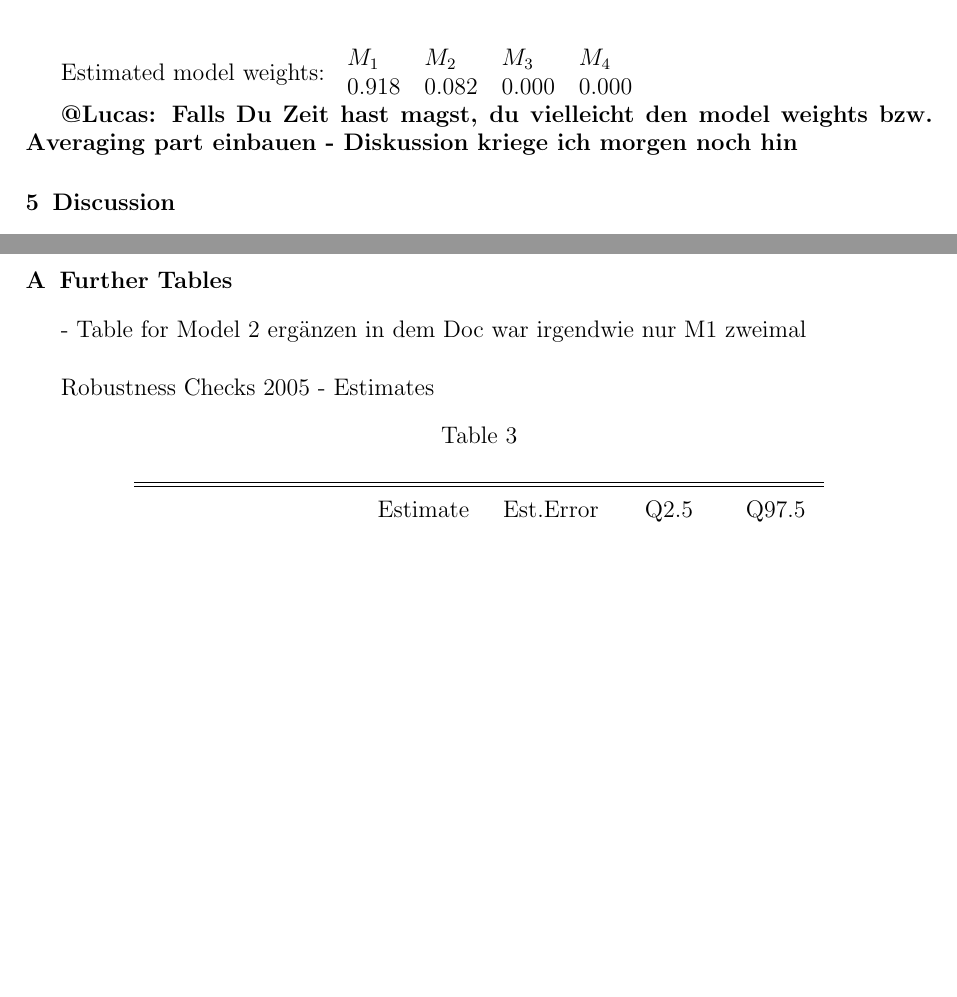
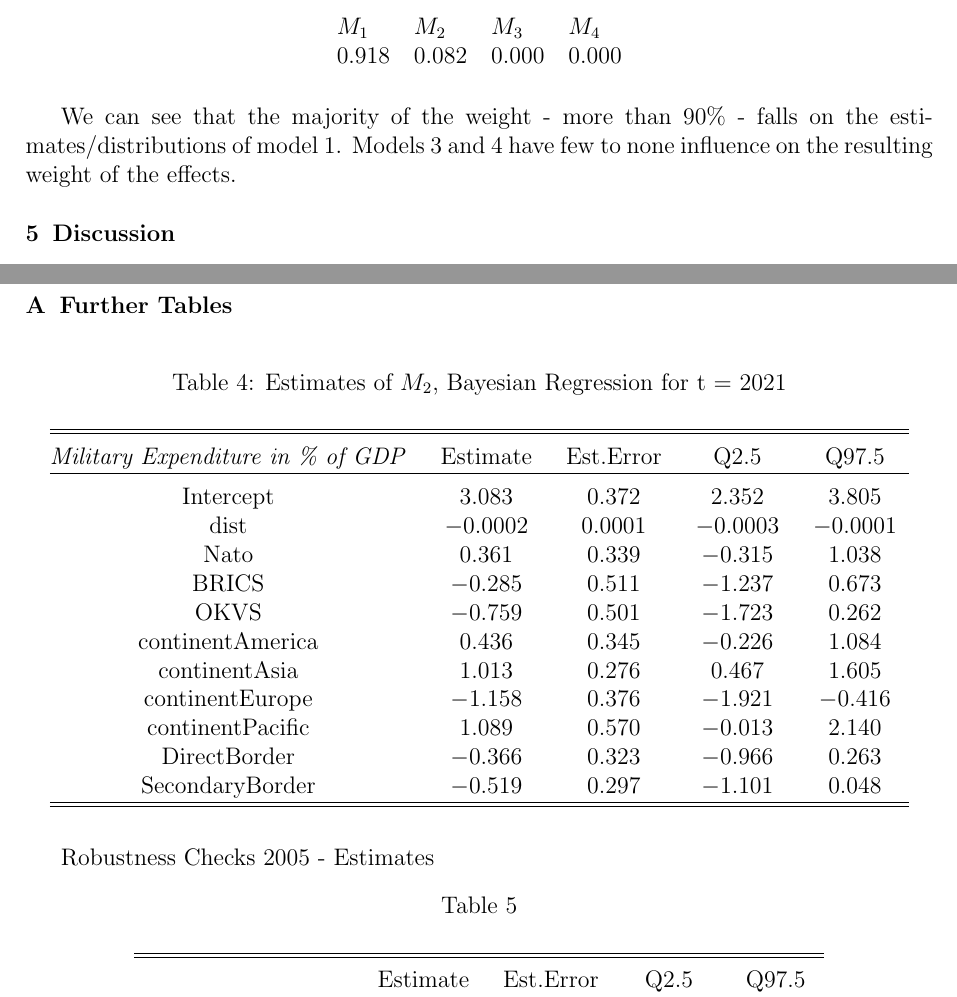
Before and after one commit to therealLucasPaul/MacrometricsProject_2023, a LaTeX document (01_Submission_LaTeX/TheKremlinEffect_Paper.tex): two parts of pages 9 and 12 of 12 before the commit and two parts of pages 9 and 12 of 13 after it, joined at a grey line, cut so that both start at the same text, the shorter picture padded with empty space. Compiled offline with pdfLaTeX.

Commit message:
Added context to Tex File, table 2, some info on model weights

```diff
--- a/01_Submission_LaTeX/TheKremlinEffect_Paper.tex
+++ b/01_Submission_LaTeX/TheKremlinEffect_Paper.tex
@@ -234,11 +235,14 @@ Additionally, \hyperref[F:5]{\color{blue}Figure 5} visualizes the effect of excl
-Estimated model weights:
+\begin{table}[!htbp] \centering
+  \caption{Estimated Model Weights}
+  \label{T:3}
 \begin{tabular}{llll}
 $M_1$& $M_2$ & $M_3$& $M_4$\\
 0.918 & 0.082 & 0.000 & 0.000 \\
 \end{tabular}
+\end{table}
 
+We can see that the majority of the weight - more than 90\% - falls on the estimates/distributions of model 1. Models 3 and 4 have few to none influence on the resulting weight of the effects.
 
-\textbf{@Lucas: Falls Du Zeit hast magst, du vielleicht den model weights bzw. Averaging part einbauen - Diskussion kriege ich morgen noch hin}
 \section{Discussion}
 Points to touch:
 \begin{enumerate}
@@ -271,7 +275,29 @@ In conclusion, our research underscores the importance of physical geography and
 \appendix
 \section{Further Tables}
 \label{Appendix Tables}
-- Table for Model 2 ergänzen in dem Doc war irgendwie nur M1 zweimal  \\
+
+\begin{table}[!htbp] \centering
+  \caption{Estimates of $M_2$, Bayesian Regression for t = 2021}
+  \label{}
+\begin{tabular}{@{\extracolsep{5pt}} ccccc}
+\\[-1.8ex]\hline
+\hline \\[-1.8ex]
+\textit{Military Expenditure in \% of GDP} & Estimate & Est.Error & Q2.5 & Q97.5 \\
+\hline \\[-1.8ex]
+Intercept & $3.083$ & $0.372$ & $2.352$ & $3.805$ \\
+dist & $-0.0002$ & $0.0001$ & $-0.0003$ & $-0.0001$ \\
+Nato & $0.361$ & $0.339$ & $-0.315$ & $1.038$ \\
+BRICS & $-0.285$ & $0.511$ & $-1.237$ & $0.673$ \\
+OKVS & $-0.759$ & $0.501$ & $-1.723$ & $0.262$ \\
+continentAmerica & $0.436$ & $0.345$ & $-0.226$ & $1.084$ \\
+continentAsia & $1.013$ & $0.276$ & $0.467$ & $1.605$ \\
+continentEurope & $-1.158$ & $0.376$ & $-1.921$ & $-0.416$ \\
+continentPacific & $1.089$ & $0.570$ & $-0.013$ & $2.140$ \\
+DirectBorder & $-0.366$ & $0.323$ & $-0.966$ & $0.263$ \\
+SecondaryBorder & $-0.519$ & $0.297$ & $-1.101$ & $0.048$ \\
+\hline \hline \\[-1.8ex]
+\end{tabular}
+\end{table}
 
 Robustness Checks
 2005 - Estimates
@@ -330 +363,3 @@ electdem\_vdem\_owid & $$-$0.983$ & $0.530$ & $$-$2.004$ & $0.097$ \\
+\end{figure}
+
 \end{document}
```
Also changed, not shown: 01_Submission_LaTeX/TheKremlinEffect_Paper.tex (14 more changed lines).
